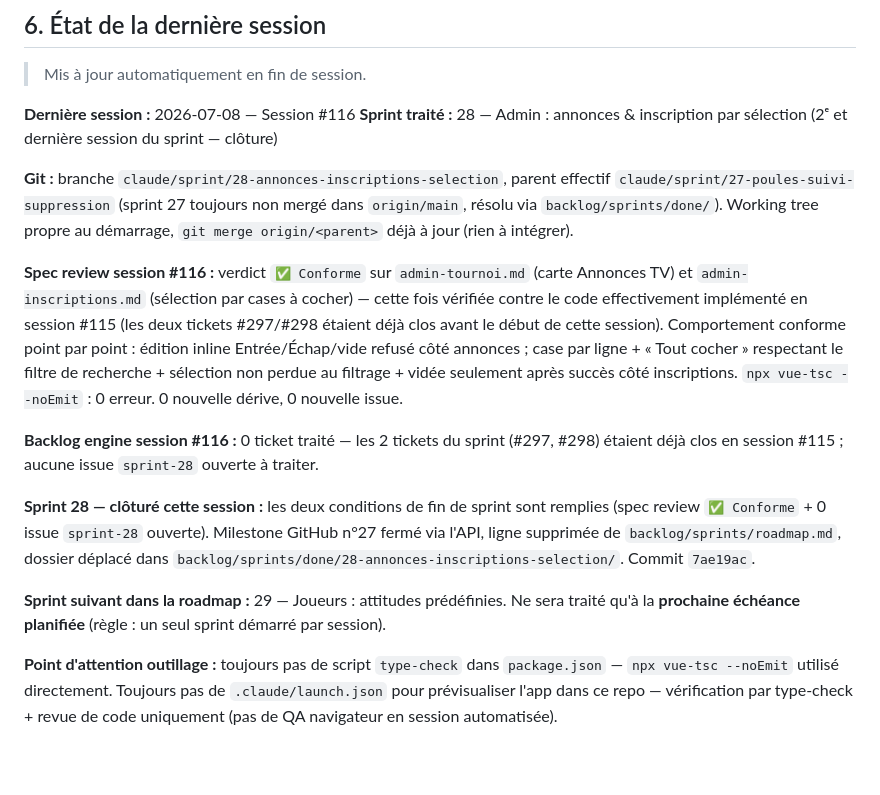
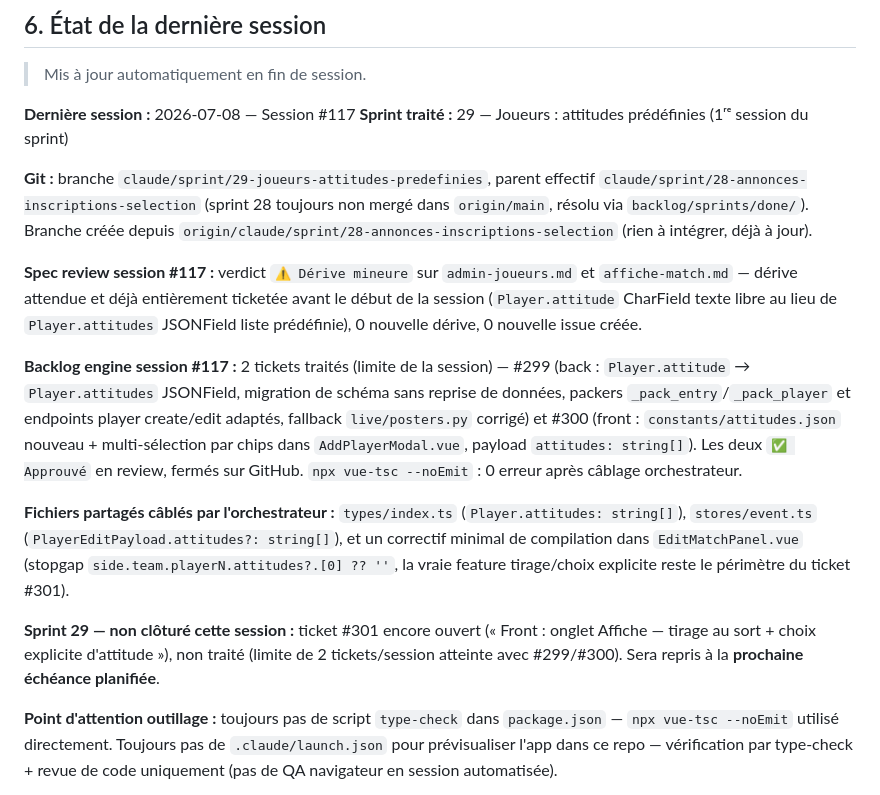
Before and after one commit to sirius911/moutilloux, a Markdown page: backlog/SESSION_ENGINE.md, the part around the change. GitHub-like rendering; blank space fills up the shorter version.

Commit message:
infra: clôture session #117 — sprint 29, 2 tickets clos (#299, #300)

```diff
--- a/backlog/SESSION_ENGINE.md
+++ b/backlog/SESSION_ENGINE.md
@@ -373,39 +373,41 @@ et exécute le protocole complet (étapes 0 à 4).
 
 > Mis à jour automatiquement en fin de session.
 
-**Dernière session :** 2026-07-08 — Session #116
-**Sprint traité :** 28 — Admin : annonces & inscription par sélection (2ᵉ et dernière session du sprint — clôture)
+**Dernière session :** 2026-07-08 — Session #117
+**Sprint traité :** 29 — Joueurs : attitudes prédéfinies (1ʳᵉ session du sprint)
 
-**Git :** branche `claude/sprint/28-annonces-inscriptions-selection`,
-parent effectif `claude/sprint/27-poules-suivi-suppression` (sprint 27
+**Git :** branche `claude/sprint/29-joueurs-attitudes-predefinies`,
+parent effectif `claude/sprint/28-annonces-inscriptions-selection` (sprint 28
 toujours non mergé dans `origin/main`, résolu via `backlog/sprints/done/`).
-Working tree propre au démarrage, `git merge origin/<parent>` déjà à jour
-(rien à intégrer).
+Branche créée depuis `origin/claude/sprint/28-annonces-inscriptions-selection`
+(rien à intégrer, déjà à jour).
 
-**Spec review session #116 :** verdict `✅ Conforme` sur `admin-tournoi.md`
-(carte Annonces TV) et `admin-inscriptions.md` (sélection par cases à
-cocher) — cette fois vérifiée contre le code effectivement implémenté en
-session #115 (les deux tickets #297/#298 étaient déjà clos avant le début
-de cette session). Comportement conforme point par point : édition inline
-Entrée/Échap/vide refusé côté annonces ; case par ligne + « Tout cocher »
-respectant le filtre de recherche + sélection non perdue au filtrage +
-vidée seulement après succès côté inscriptions. `npx vue-tsc --noEmit` :
-0 erreur. 0 nouvelle dérive, 0 nouvelle issue.
+**Spec review session #117 :** verdict `⚠️ Dérive mineure` sur
+`admin-joueurs.md` et `affiche-match.md` — dérive attendue et déjà entièrement
+ticketée avant le début de la session (`Player.attitude` CharField texte libre
+au lieu de `Player.attitudes` JSONField liste prédéfinie), 0 nouvelle dérive,
+0 nouvelle issue créée.
 
-**Backlog engine session #116 :** 0 ticket traité — les 2 tickets du sprint
-(#297, #298) étaient déjà clos en session #115 ; aucune issue `sprint-28`
-ouverte à traiter.
+**Backlog engine session #117 :** 2 tickets traités (limite de la session) —
+#299 (back : `Player.attitude` → `Player.attitudes` JSONField, migration de
+schéma sans reprise de données, packers `_pack_entry`/`_pack_player` et
+endpoints player create/edit adaptés, fallback `live/posters.py` corrigé) et
+#300 (front : `constants/attitudes.json` nouveau + multi-sélection par chips
+dans `AddPlayerModal.vue`, payload `attitudes: string[]`). Les deux `✅
+Approuvé` en review, fermés sur GitHub. `npx vue-tsc --noEmit` : 0 erreur
+après câblage orchestrateur.
 
-**Sprint 28 — clôturé cette session :** les deux conditions de fin de
-sprint sont remplies (spec review `✅ Conforme` + 0 issue `sprint-28`
-ouverte). Milestone GitHub n°27 fermé via l'API, ligne supprimée de
-`backlog/sprints/roadmap.md`, dossier déplacé dans
-`backlog/sprints/done/28-annonces-inscriptions-selection/`. Commit
-`7ae19ac`.
+**Fichiers partagés câblés par l'orchestrateur :** `types/index.ts`
+(`Player.attitudes: string[]`), `stores/event.ts`
+(`PlayerEditPayload.attitudes?: string[]`), et un correctif minimal de
+compilation dans `EditMatchPanel.vue` (stopgap `side.team.playerN.attitudes?.[0]
+?? ''`, la vraie feature tirage/choix explicite reste le périmètre du ticket
+#301).
 
-**Sprint suivant dans la roadmap :** 29 — Joueurs : attitudes prédéfinies.
-Ne sera traité qu'à la **prochaine échéance planifiée** (règle : un seul
-sprint démarré par session).
+**Sprint 29 — non clôturé cette session :** ticket #301 encore ouvert (« Front :
+onglet Affiche — tirage au sort + choix explicite d'attitude »), non traité
+(limite de 2 tickets/session atteinte avec #299/#300). Sera repris à la
+**prochaine échéance planifiée**.
 
 **Point d'attention outillage :** toujours pas de script `type-check` dans
 `package.json` — `npx vue-tsc --noEmit` utilisé directement. Toujours pas
```
